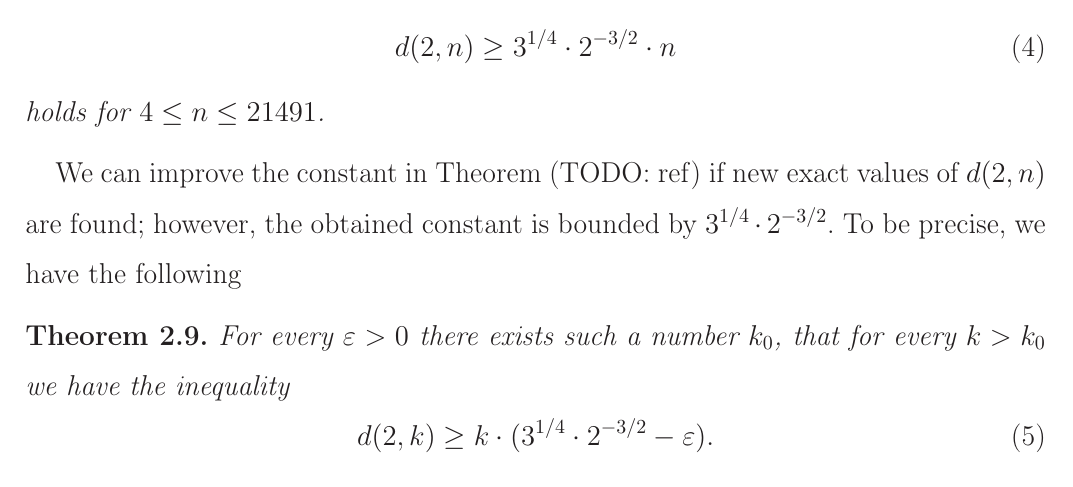
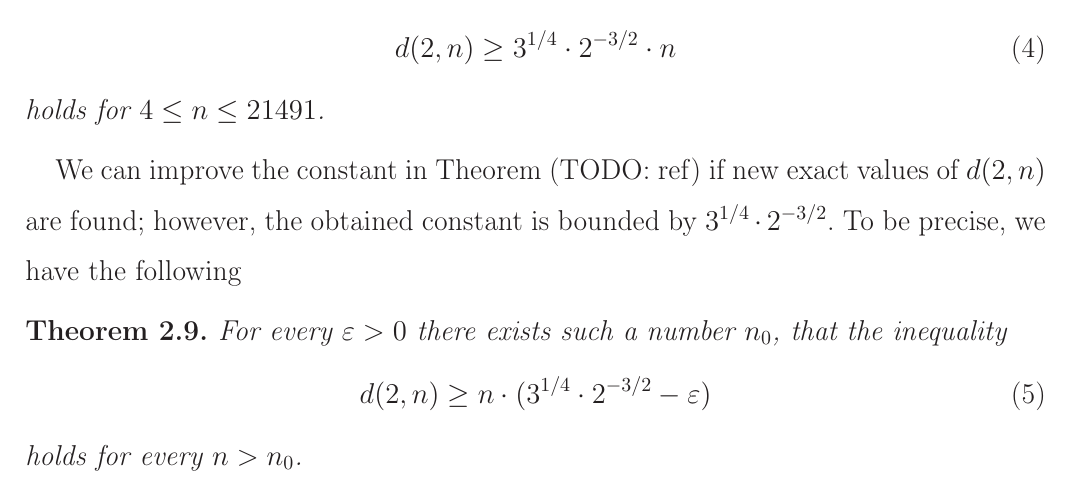
Before and after one commit to nickkolok/sct-statya, a LaTeX document (pps-linear-bound/pps-linear-lower-bound.tex): part of page 3 of 8, cut so that both start at the same text. Compiled offline with LaTeX, dvips and Ghostscript.

Commit message:
Cosmetics

```diff
--- a/pps-linear-bound/pps-linear-lower-bound.tex
+++ b/pps-linear-bound/pps-linear-lower-bound.tex
@@ -209,11 +209,11 @@ however, the obtained constant is bounded by $3^{1/4}\cdot2^{-3/2}$.
 To be precise, we have the following
 
 \begin{theorem}
-	For every $\varepsilon > 0$ there exists such a number $k_0$, that for every $k>k_0$ we have the inequality
+	For every $\varepsilon > 0$ there exists such a number $n_0$, that the inequality
 	\begin{equation}
-		d(2,k) \geq k\cdot(3^{1/4}\cdot2^{-3/2} - \varepsilon)
-		.
+		d(2,n) \geq n\cdot(3^{1/4}\cdot2^{-3/2} - \varepsilon)
 	\end{equation}
+	holds for every $n>n_0$.
 \end{theorem}
 
 
```
